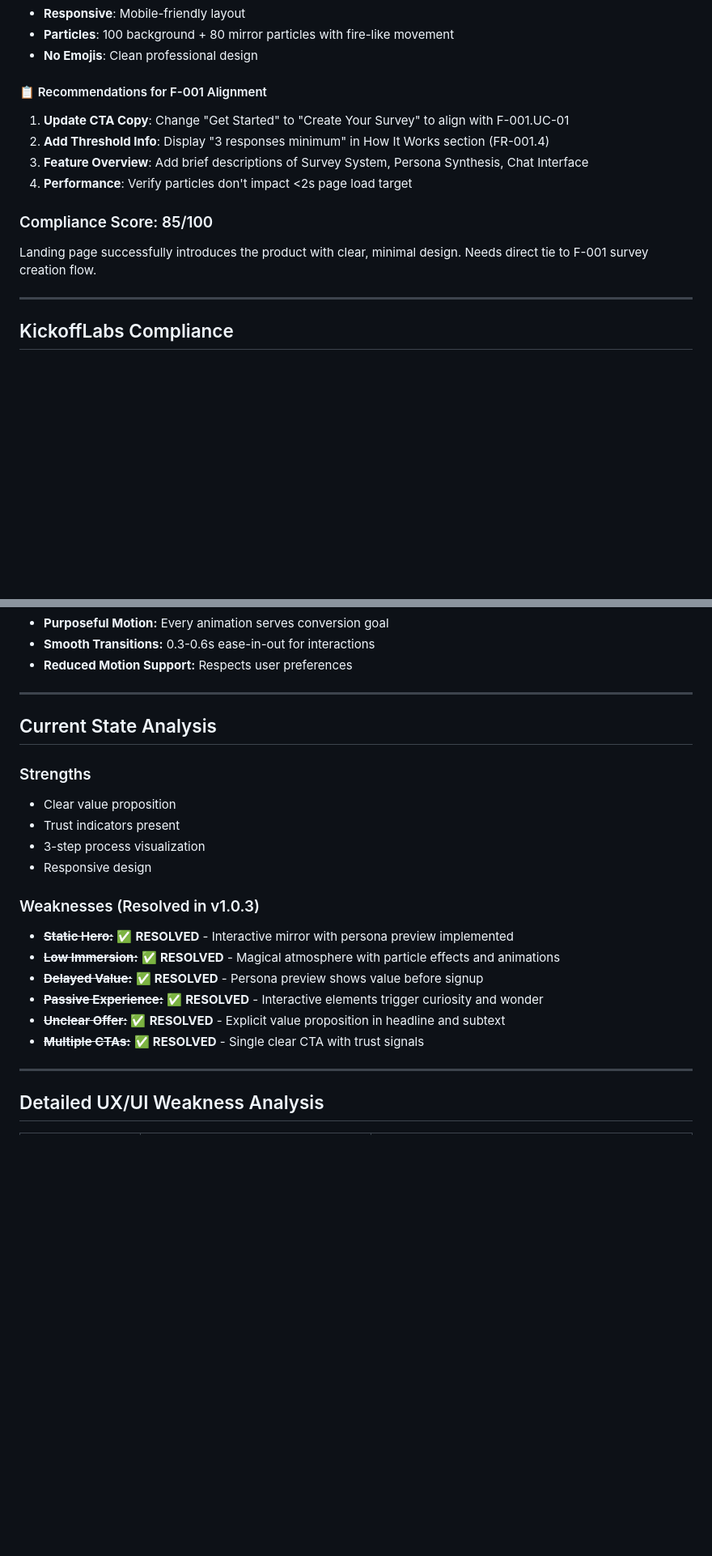
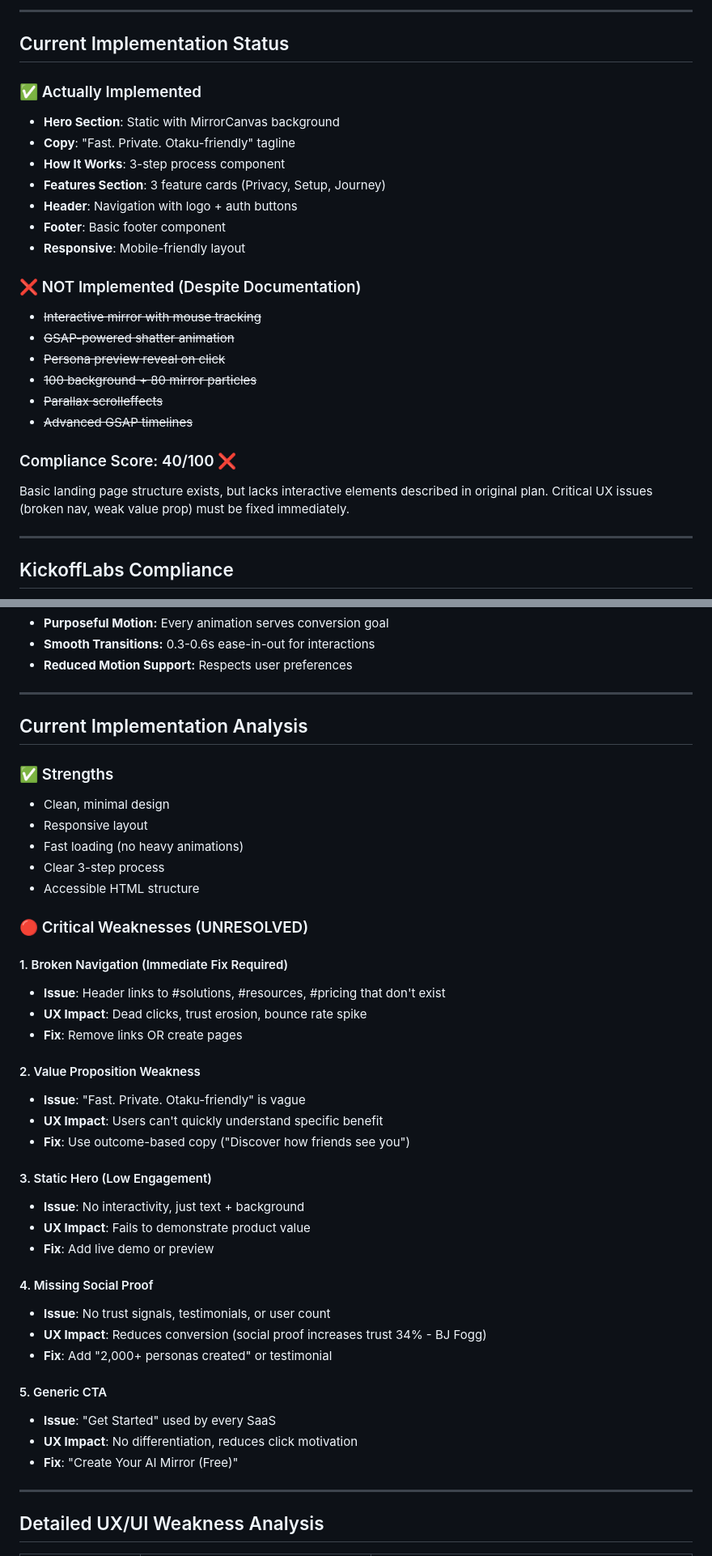
Before and after one commit to salieri009/Re-MirAI, a Markdown page: docs/07-Enhancement/01-Landing-Page-Enhancement.md, 2 parts joined by grey strips. Shown at 81% size. GitHub-like rendering; blank space fills up the shorter version.

```diff
--- a/docs/07-Enhancement/01-Landing-Page-Enhancement.md
+++ b/docs/07-Enhancement/01-Landing-Page-Enhancement.md
@@ -26,15 +78,26 @@
+---
+
+## Current Implementation Status
+
+### ✅ Actually Implemented
+- **Hero Section**: Static with MirrorCanvas background
+- **Copy**: "Fast. Private. Otaku-friendly" tagline
+- **How It Works**: 3-step process component
+- **Features Section**: 3 feature cards (Privacy, Setup, Journey)
+- **Header**: Navigation with logo + auth buttons
+- **Footer**: Basic footer component
 - **Responsive**: Mobile-friendly layout
-- **Particles**: 100 background + 80 mirror particles with fire-like movement
-- **No Emojis**: Clean professional design
 
-#### 📋 Recommendations for F-001 Alignment
-1. **Update CTA Copy**: Change "Get Started" to "Create Your Survey" to align with F-001.UC-01
-2. **Add Threshold Info**: Display "3 responses minimum" in How It Works section (FR-001.4)
-3. **Feature Overview**: Add brief descriptions of Survey System, Persona Synthesis, Chat Interface
-4. **Performance**: Verify particles don't impact <2s page load target
+### ❌ NOT Implemented (Despite Documentation)
+- ~~Interactive mirror with mouse tracking~~
+- ~~GSAP-powered shatter animation~~
+- ~~Persona preview reveal on click~~
+- ~~100 background + 80 mirror particles~~
+- ~~Parallax scrolleffects~~
+- ~~Advanced GSAP timelines~~
 
-### Compliance Score: 85/100
-Landing page successfully introduces the product with clear, minimal design. Needs direct tie to F-001 survey creation flow.
+### Compliance Score: 40/100 ❌
+Basic landing page structure exists, but lacks interactive elements described in original plan. Critical UX issues (broken nav, weak value prop) must be fixed immediately.
 
 ---
 
@@ -291,21 +354,41 @@ The Landing Page is Re:MirAI's primary entry point. This enhancement plan focuse
 
 ---
 
-## Current State Analysis
+## Current Implementation Analysis
 
-### Strengths
-- Clear value proposition
-- Trust indicators present
-- 3-step process visualization
-- Responsive design
+### ✅ Strengths
+- Clean, minimal design
+- Responsive layout
+- Fast loading (no heavy animations)
+- Clear 3-step process
+- Accessible HTML structure
 
-### Weaknesses (Resolved in v1.0.3)
-- ~~**Static Hero:**~~ ✅ **RESOLVED** - Interactive mirror with persona preview implemented
-- ~~**Low Immersion:**~~ ✅ **RESOLVED** - Magical atmosphere with particle effects and animations
-- ~~**Delayed Value:**~~ ✅ **RESOLVED** - Persona preview shows value before signup
-- ~~**Passive Experience:**~~ ✅ **RESOLVED** - Interactive elements trigger curiosity and wonder
-- ~~**Unclear Offer:**~~ ✅ **RESOLVED** - Explicit value proposition in headline and subtext
-- ~~**Multiple CTAs:**~~ ✅ **RESOLVED** - Single clear CTA with trust signals
+### 🔴 Critical Weaknesses (UNRESOLVED)
+
+#### 1. Broken Navigation (Immediate Fix Required)
+- **Issue**: Header links to #solutions, #resources, #pricing that don't exist
+- **UX Impact**: Dead clicks, trust erosion, bounce rate spike
+- **Fix**: Remove links OR create pages
+
+#### 2. Value Proposition Weakness
+- **Issue**: "Fast. Private. Otaku-friendly" is vague
+- **UX Impact**: Users can't quickly understand specific benefit
+- **Fix**: Use outcome-based copy ("Discover how friends see you")
+
+#### 3. Static Hero (Low Engagement)
+- **Issue**: No interactivity, just text + background
+- **UX Impact**: Fails to demonstrate product value
+- **Fix**: Add live demo or preview
+
+#### 4. Missing Social Proof
+- **Issue**: No trust signals, testimonials, or user count
+- **UX Impact**: Reduces conversion (social proof increases trust 34% - BJ Fogg)
+- **Fix**: Add "2,000+ personas created" or testimonial
+
+#### 5. Generic CTA
+- **Issue**: "Get Started" used by every SaaS
+- **UX Impact**: No differentiation, reduces click motivation
+- **Fix**: "Create Your AI Mirror (Free)"
 
 ---
 
```
Also changed, not shown: other parts of docs/07-Enhancement/01-Landing-Page-Enhancement.md (+66 -14 lines), docs/07-Enhancement/00-MASTER-IMPLEMENTATION-GUIDE.md (+137 -98 lines).
